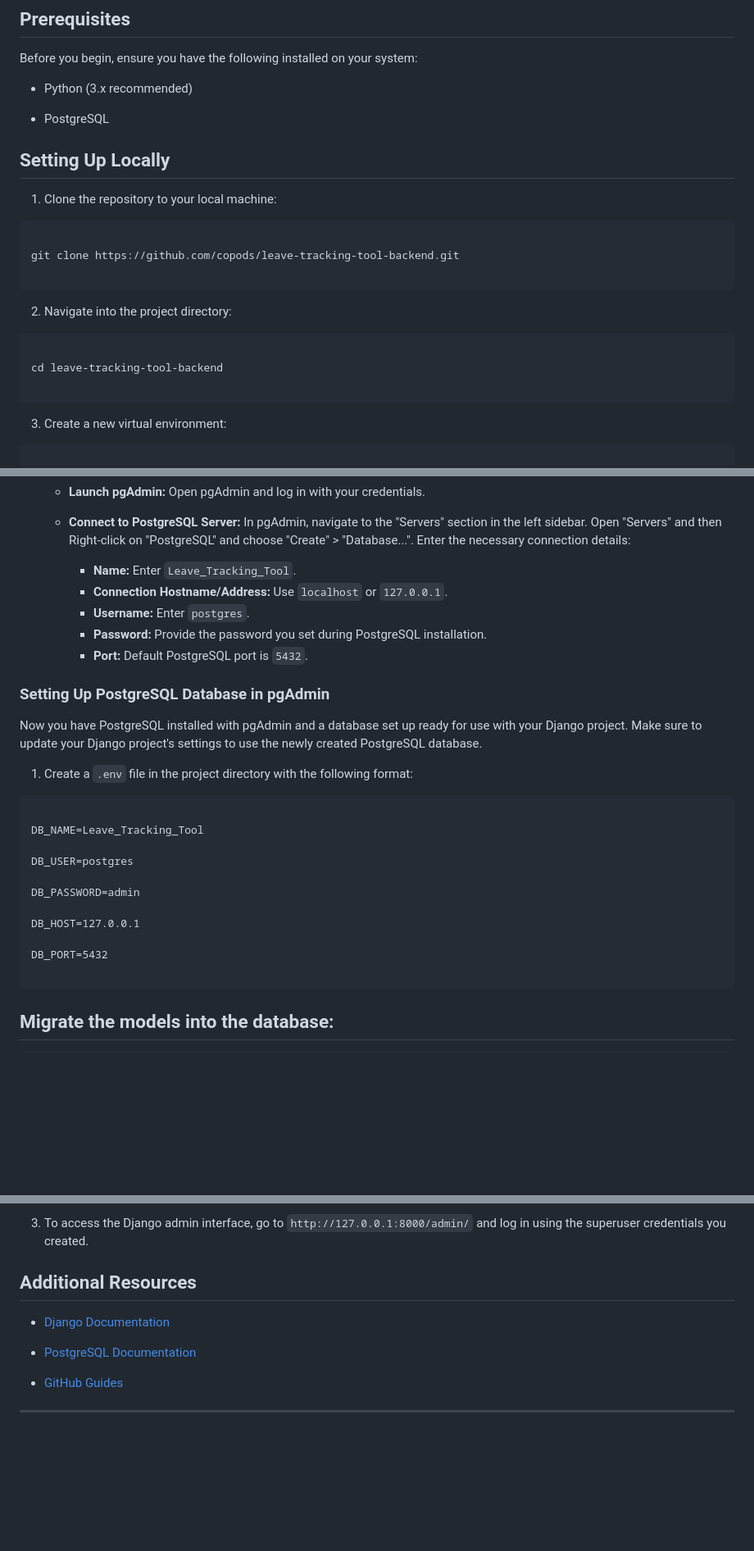
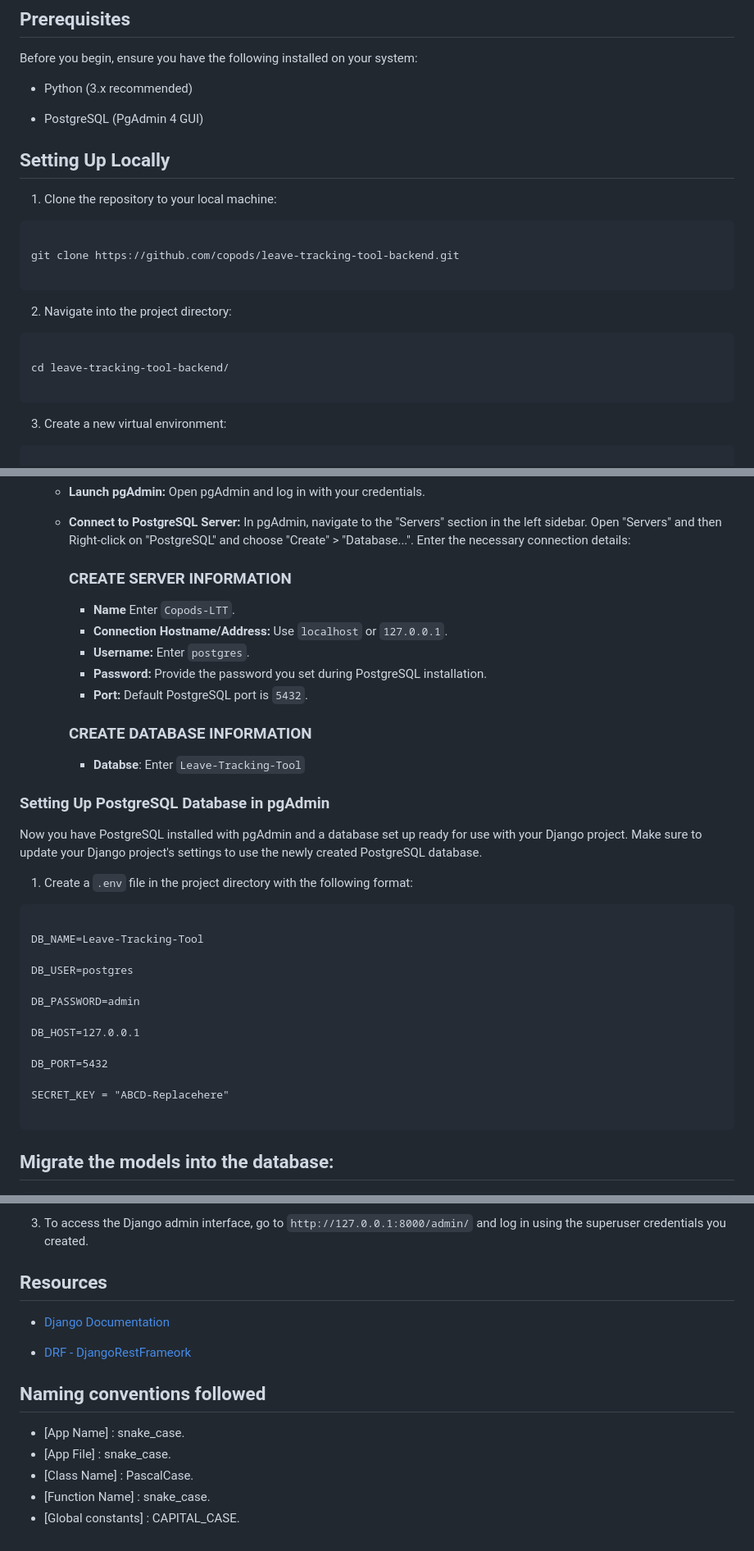
Before and after one commit to copods/leave-tracking-tool-backend, a Markdown page: README.md, 3 parts joined by grey strips. Shown: that part at 82% size. GitHub-like rendering; blank space fills up the shorter version.

Commit message:
update: Changed Some Commands

````diff
--- a/README.md
+++ b/README.md
@@ -21,7 +21,7 @@ Before you begin, ensure you have the following installed on your system:
 
 - Python (3.x recommended)
 
-- PostgreSQL
+- PostgreSQL (PgAdmin 4 GUI)
 
 
 
@@ -43,7 +43,7 @@ git clone https://github.com/copods/leave-tracking-tool-backend.git
 
 ```bash
 
-cd leave-tracking-tool-backend
+cd leave-tracking-tool-backend/
 
 ```
 
@@ -134,11 +134,19 @@ pip install -r requirements.txt
 
     -   **Connect to PostgreSQL Server:** In pgAdmin, navigate to the "Servers" section in the left sidebar. Open "Servers" and then Right-click on "PostgreSQL" and choose "Create" > "Database...". Enter the necessary connection details:
 
-         -   **Name:** Enter `Leave_Tracking_Tool`.
+         ### CREATE SERVER INFORMATION
+
+
+        - **Name** Enter `Copods-LTT`.
         -   **Connection Hostname/Address:** Use `localhost` or `127.0.0.1`.
         -   **Username:** Enter `postgres`.
         -   **Password:** Provide the password you set during PostgreSQL installation.
         -   **Port:** Default PostgreSQL port is `5432`.
+
+         ### CREATE DATABASE INFORMATION
+
+         - **Databse**: Enter `Leave-Tracking-Tool`
+
 
 
 
@@ -154,7 +162,7 @@ Now you have PostgreSQL installed with pgAdmin and a database set up ready for u
 
 ```plaintext
 
-DB_NAME=Leave_Tracking_Tool
+DB_NAME=Leave-Tracking-Tool
 
 DB_USER=postgres
 
@@ -163,6 +171,8 @@ DB_PASSWORD=admin
 DB_HOST=127.0.0.1
 
 DB_PORT=5432
+
+SECRET_KEY = "ABCD-Replacehere"
 
 ```
 
@@ -223,16 +233,20 @@ python manage.py runserver
 
 
 
-## Additional Resources
+## Resources
 
 
 
 - [Django Documentation](https://docs.djangoproject.com/en/stable/)
 
-- [PostgreSQL Documentation](https://www.postgresql.org/docs/)
-
-- [GitHub Guides](https://guides.github.com/)
+- [DRF - DjangoRestFrameork](https://www.django-rest-framework.org/)
 
 
 
----
+## Naming conventions followed
+
+- [App Name] : snake_case.
+- [App File] : snake_case.
+- [Class Name] : PascalCase.
+- [Function Name] : snake_case.
+- [Global constants] : CAPITAL_CASE.
````
Also changed, not shown: other parts of README.md (+1 -1 lines).
